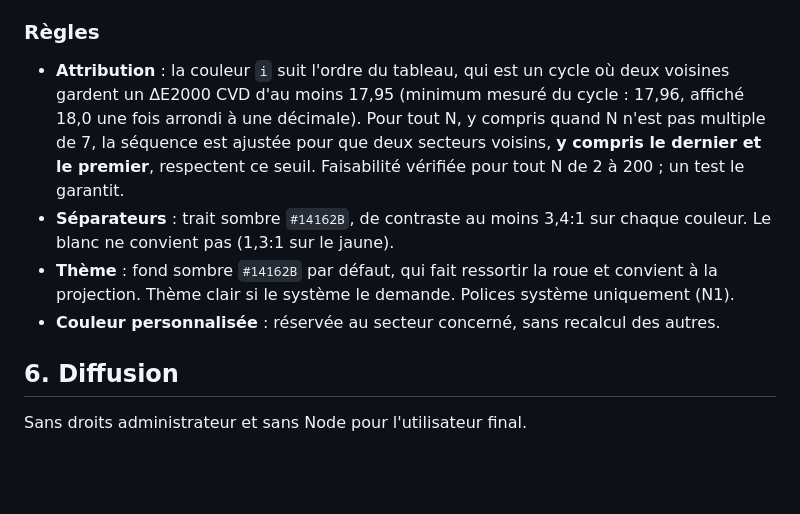
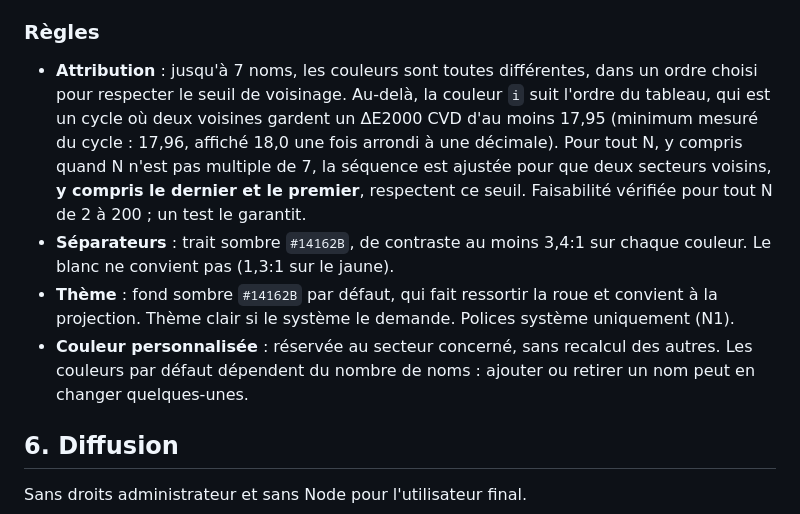
Before and after one commit to Aliquanto3/roue-du-hasard, a Markdown page: docs/spec.md, the part around the change. Rendered like a GitHub page; blank space fills up the shorter version.

Commit message:
docs(spec): attribution des couleurs jusqu'à 7 noms
Co-Authored-By: Claude Opus 5.5 <noreply@anthropic.com>

```diff
--- a/docs/spec.md
+++ b/docs/spec.md
@@ -88,10 +88,10 @@ Choisie par Anaël pour son ton vif et festif, après comparaison avec Tol Muted
 La paire la plus proche (orange et rose, 7,9) n'est jamais voisine grâce à la règle d'attribution. Les couleurs se répètent dès 8 noms : les noms écrits en toutes lettres restent la vraie distinction (N6).
 
 ### Règles
-- **Attribution** : la couleur `i` suit l'ordre du tableau, qui est un cycle où deux voisines gardent un ΔE2000 CVD d'au moins 17,95 (minimum mesuré du cycle : 17,96, affiché 18,0 une fois arrondi à une décimale). Pour tout N, y compris quand N n'est pas multiple de 7, la séquence est ajustée pour que deux secteurs voisins, **y compris le dernier et le premier**, respectent ce seuil. Faisabilité vérifiée pour tout N de 2 à 200 ; un test le garantit.
+- **Attribution** : jusqu'à 7 noms, les couleurs sont toutes différentes, dans un ordre choisi pour respecter le seuil de voisinage. Au-delà, la couleur `i` suit l'ordre du tableau, qui est un cycle où deux voisines gardent un ΔE2000 CVD d'au moins 17,95 (minimum mesuré du cycle : 17,96, affiché 18,0 une fois arrondi à une décimale). Pour tout N, y compris quand N n'est pas multiple de 7, la séquence est ajustée pour que deux secteurs voisins, **y compris le dernier et le premier**, respectent ce seuil. Faisabilité vérifiée pour tout N de 2 à 200 ; un test le garantit.
 - **Séparateurs** : trait sombre `#14162B`, de contraste au moins 3,4:1 sur chaque couleur. Le blanc ne convient pas (1,3:1 sur le jaune).
 - **Thème** : fond sombre `#14162B` par défaut, qui fait ressortir la roue et convient à la projection. Thème clair si le système le demande. Polices système uniquement (N1).
-- **Couleur personnalisée** : réservée au secteur concerné, sans recalcul des autres.
+- **Couleur personnalisée** : réservée au secteur concerné, sans recalcul des autres. Les couleurs par défaut dépendent du nombre de noms : ajouter ou retirer un nom peut en changer quelques-unes.
 
 ## 6. Diffusion
 
```
